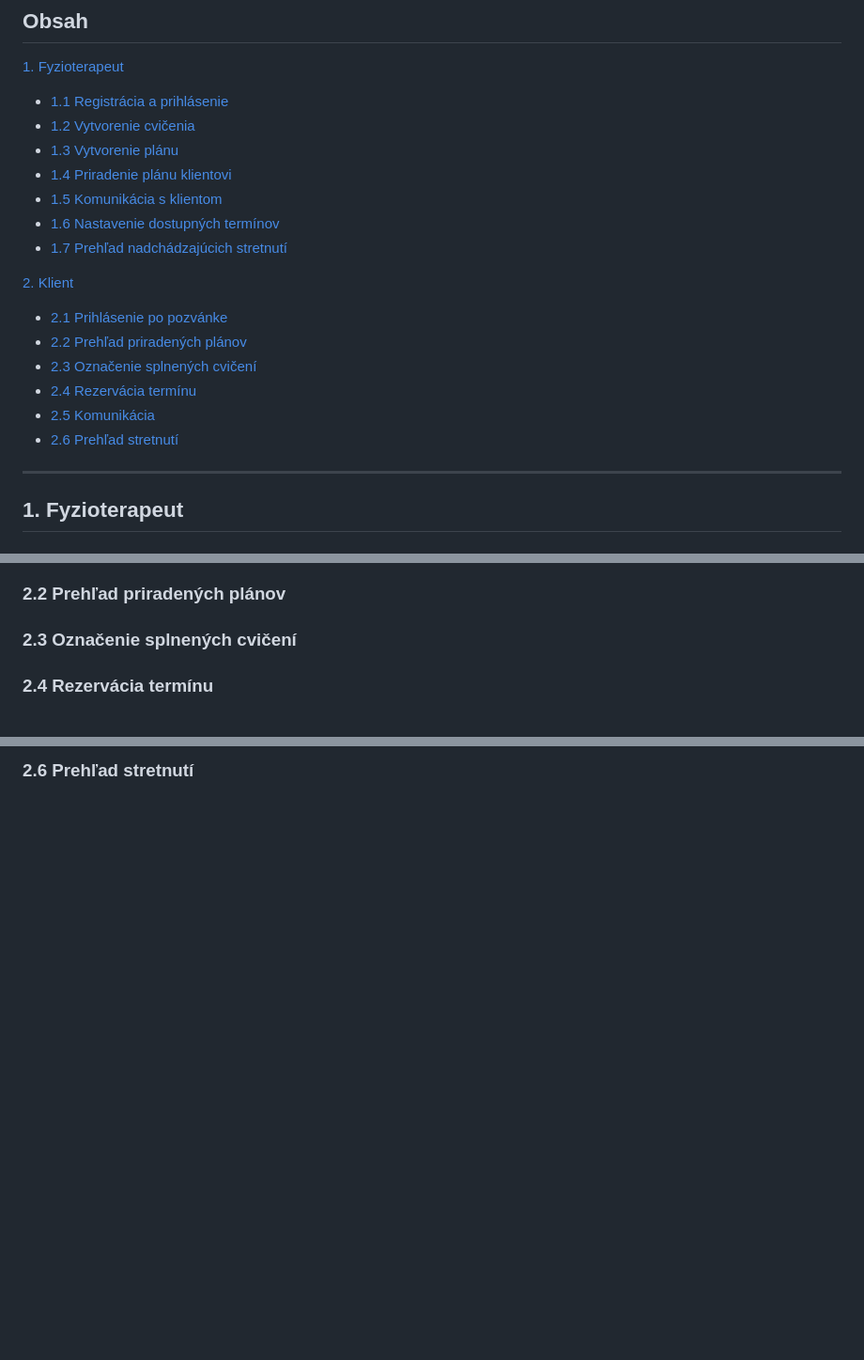
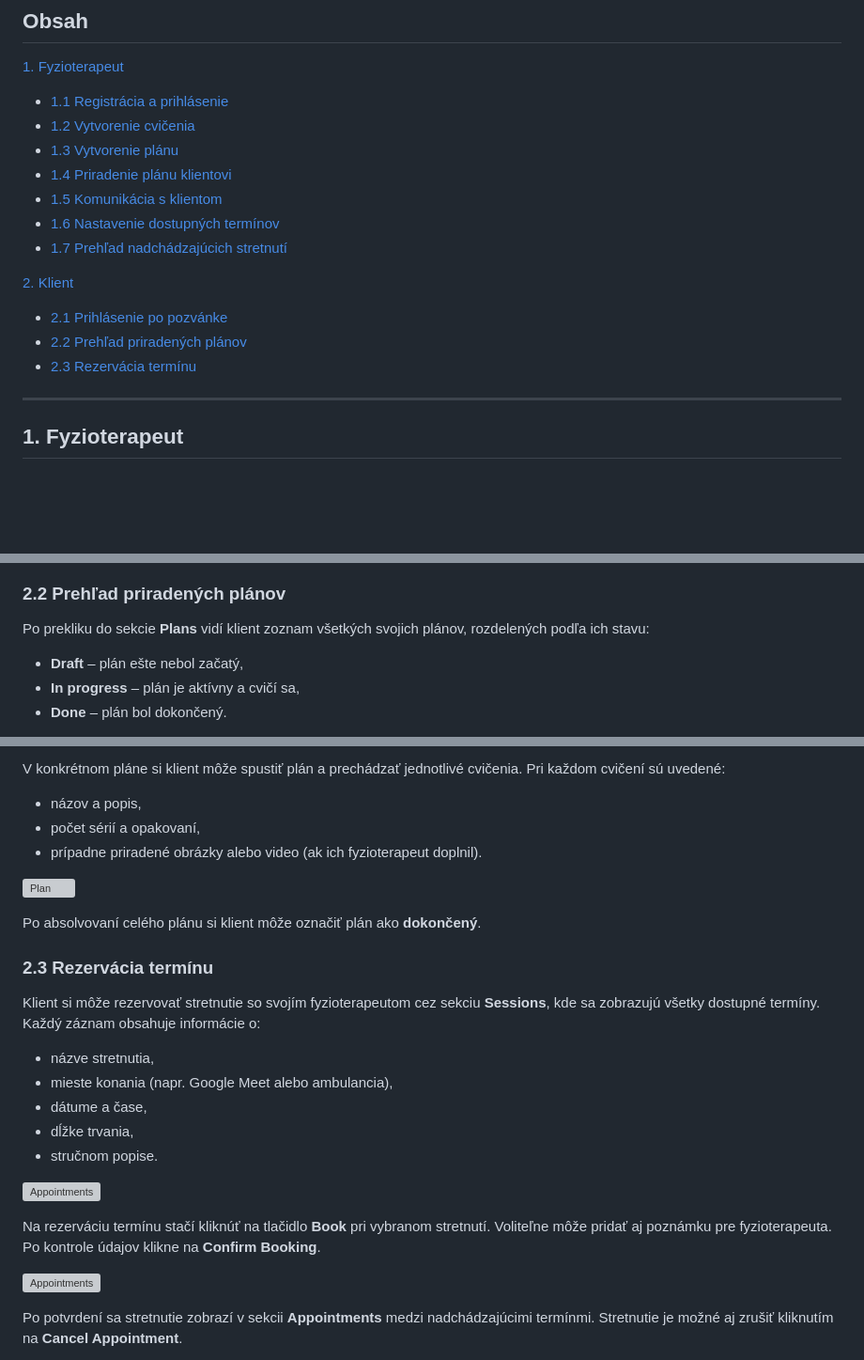
Before and after one commit to m-miskevych/bp, a Markdown page: docs/user_guide.md, 3 parts joined by grey strips. Shown at 94% size. Rendered like a GitHub page; blank space fills up the shorter version; grey boxes are pictures that could not be loaded.

Commit message:
user guide update

```diff
--- a/docs/user_guide.md
+++ b/docs/user_guide.md
@@ -20,10 +20,7 @@ Aplikácia je dostupná na linku: <a href="https://physioflow-efc5e7175d2c.herok
 
 - [2.1 Prihlásenie po pozvánke](#21-prihlásenie-po-pozvánke)
 - [2.2 Prehľad priradených plánov](#22-prehľad-priradených-plánov)
-- [2.3 Označenie splnených cvičení](#23-označenie-splnených-cvičení)
-- [2.4 Rezervácia termínu](#24-rezervácia-termínu)
-- [2.5 Komunikácia](#25-komunikácia)
-- [2.6 Prehľad stretnutí](#26-prehľad-stretnutí)
+- [2.3 Rezervácia termínu](#23-rezervácia-termínu)
 
 ---
 
@@ -132,6 +145,8 @@ Po uložení sa termín zobrazí v zozname dostupných stretnutí. Klienti si n
 ### 2.2 Prehľad priradených plánov
 
-### 2.3 Označenie splnených cvičení
+Po prekliku do sekcie **Plans** vidí klient zoznam všetkých svojich plánov, rozdelených podľa ich stavu:
 
-### 2.4 Rezervácia termínu
+- **Draft** – plán ešte nebol začatý,
+- **In progress** – plán je aktívny a cvičí sa,
+- **Done** – plán bol dokončený.
 
@@ -139,2 +154,29 @@ Po uložení sa termín zobrazí v zozname dostupných stretnutí. Klienti si n
 
-### 2.6 Prehľad stretnutí
+V konkrétnom pláne si klient môže spustiť plán a prechádzať jednotlivé cvičenia. Pri každom cvičení sú uvedené:
+
+- názov a popis,
+- počet sérií a opakovaní,
+- prípadne priradené obrázky alebo video (ak ich fyzioterapeut doplnil).
+
+![Plan](img/c_plan2.png)
+
+Po absolvovaní celého plánu si klient môže označiť plán ako **dokončený**.
+
+### 2.3 Rezervácia termínu
+
+Klient si môže rezervovať stretnutie so svojím fyzioterapeutom cez sekciu **Sessions**, kde sa zobrazujú všetky dostupné termíny. Každý záznam obsahuje informácie o:
+
+- názve stretnutia,
+- mieste konania (napr. Google Meet alebo ambulancia),
+- dátume a čase,
+- dĺžke trvania,
+- stručnom popise.
+
+![Appointments](img/c_app1.png)
+
+Na rezerváciu termínu stačí kliknúť na tlačidlo **Book** pri vybranom stretnutí. Voliteľne môže pridať aj poznámku pre fyzioterapeuta. Po kontrole údajov klikne na **Confirm Booking**.
+
+![Appointments](img/c_app2.png)
+
+Po potvrdení sa stretnutie zobrazí v sekcii **Appointments** medzi nadchádzajúcimi termínmi. Stretnutie je možné aj zrušiť kliknutím na **Cancel Appointment**.
+
```
Also changed, not shown: other parts of docs/user_guide.md (+25 -8 lines).
